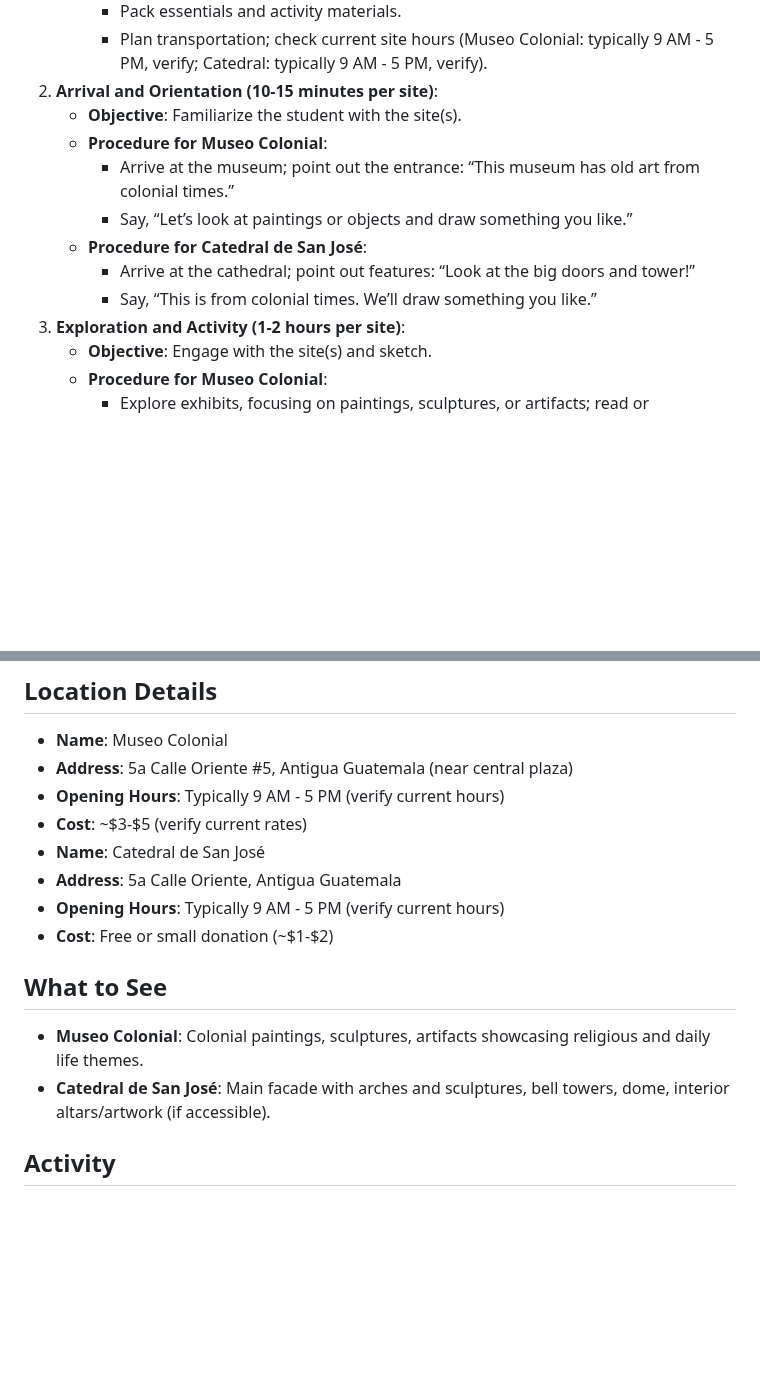
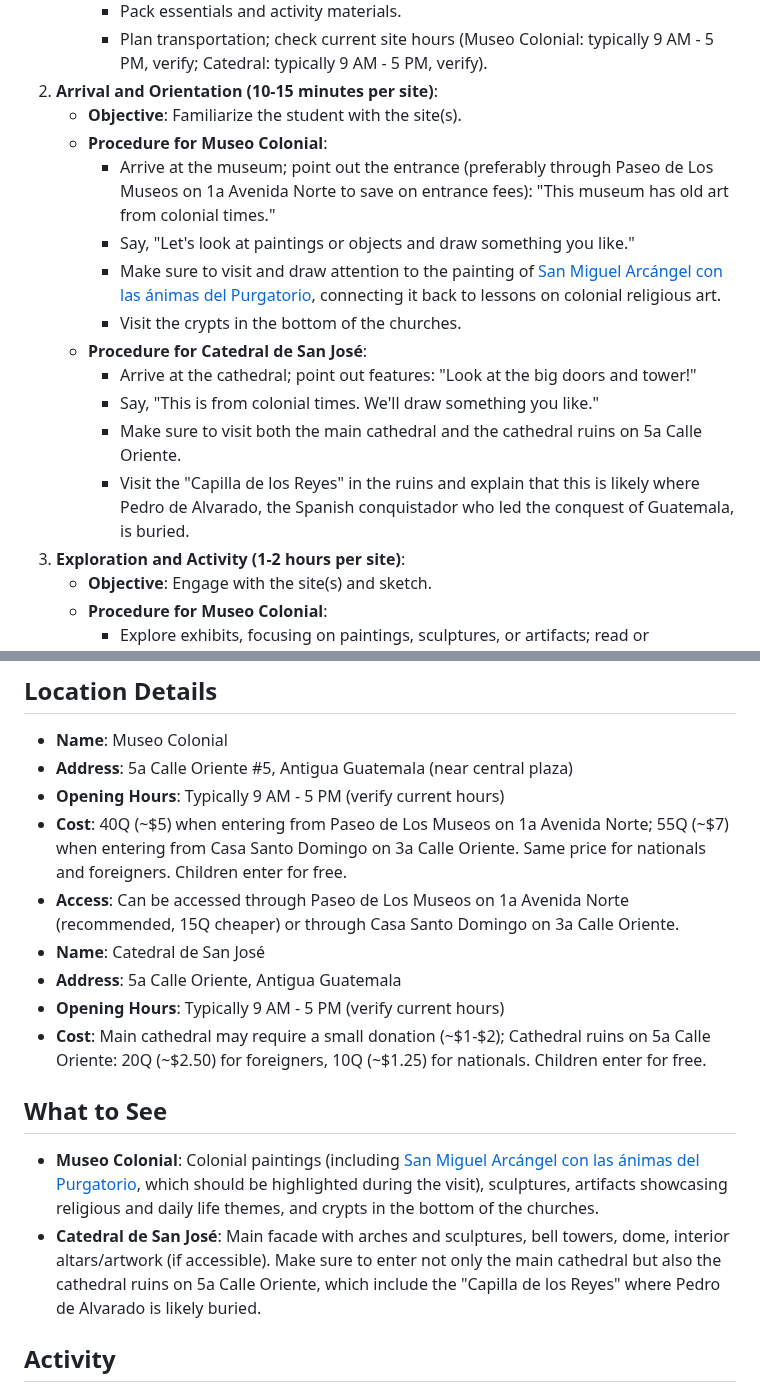
Before and after one commit to bbusenius/History-of-Guatemala-2nd-Grade, a Markdown page: units/unit4/field_trip.md, 2 parts joined by grey strips. GitHub-like rendering; blank space fills up the shorter version.

Commit message:
Update field trip details with specific locations, costs and artwork references for colonial sites, change Antigua map link to a better source and correct painting title.

```diff
--- a/units/unit4/field_trip.md
+++ b/units/unit4/field_trip.md
@@ -35,11 +35,15 @@ By the end of the field trip, the student will be able to:
 2. **Arrival and Orientation (10-15 minutes per site)**:
    - **Objective**: Familiarize the student with the site(s).
    - **Procedure for Museo Colonial**:
-     - Arrive at the museum; point out the entrance: “This museum has old art from colonial times.”
-     - Say, “Let’s look at paintings or objects and draw something you like.”
+     - Arrive at the museum; point out the entrance (preferably through Paseo de Los Museos on 1a Avenida Norte to save on entrance fees): "This museum has old art from colonial times."
+     - Say, "Let's look at paintings or objects and draw something you like."
+     - Make sure to visit and draw attention to the painting of [San Miguel Arcángel con las ánimas del Purgatorio](https://maps.app.goo.gl/hjV2X82wC666FdNy6), connecting it back to lessons on colonial religious art.
+     - Visit the crypts in the bottom of the churches.
    - **Procedure for Catedral de San José**:
-     - Arrive at the cathedral; point out features: “Look at the big doors and tower!”
-     - Say, “This is from colonial times. We’ll draw something you like.”
+     - Arrive at the cathedral; point out features: "Look at the big doors and tower!"
+     - Say, "This is from colonial times. We'll draw something you like."
+     - Make sure to visit both the main cathedral and the cathedral ruins on 5a Calle Oriente.
+     - Visit the "Capilla de los Reyes" in the ruins and explain that this is likely where Pedro de Alvarado, the Spanish conquistador who led the conquest of Guatemala, is buried.
 3. **Exploration and Activity (1-2 hours per site)**:
    - **Objective**: Engage with the site(s) and sketch.
    - **Procedure for Museo Colonial**:
@@ -101,15 +105,16 @@ By the end of the field trip, the student will be able to:
 - **Name**: Museo Colonial
 - **Address**: 5a Calle Oriente #5, Antigua Guatemala (near central plaza)
 - **Opening Hours**: Typically 9 AM - 5 PM (verify current hours)
-- **Cost**: ~$3-$5 (verify current rates)
+- **Cost**: 40Q (~$5) when entering from Paseo de Los Museos on 1a Avenida Norte; 55Q (~$7) when entering from Casa Santo Domingo on 3a Calle Oriente. Same price for nationals and foreigners. Children enter for free.
+- **Access**: Can be accessed through Paseo de Los Museos on 1a Avenida Norte (recommended, 15Q cheaper) or through Casa Santo Domingo on 3a Calle Oriente.
 - **Name**: Catedral de San José
 - **Address**: 5a Calle Oriente, Antigua Guatemala
 - **Opening Hours**: Typically 9 AM - 5 PM (verify current hours)
-- **Cost**: Free or small donation (~$1-$2)
+- **Cost**: Main cathedral may require a small donation (~$1-$2); Cathedral ruins on 5a Calle Oriente: 20Q (~$2.50) for foreigners, 10Q (~$1.25) for nationals. Children enter for free.
 
 ## What to See
-- **Museo Colonial**: Colonial paintings, sculptures, artifacts showcasing religious and daily life themes.
-- **Catedral de San José**: Main facade with arches and sculptures, bell towers, dome, interior altars/artwork (if accessible).
+- **Museo Colonial**: Colonial paintings (including [San Miguel Arcángel con las ánimas del Purgatorio](https://maps.app.goo.gl/hjV2X82wC666FdNy6), which should be highlighted during the visit), sculptures, artifacts showcasing religious and daily life themes, and crypts in the bottom of the churches.
+- **Catedral de San José**: Main facade with arches and sculptures, bell towers, dome, interior altars/artwork (if accessible). Make sure to enter not only the main cathedral but also the cathedral ruins on 5a Calle Oriente, which include the "Capilla de los Reyes" where Pedro de Alvarado is likely buried.
 
 ## Activity
 - Sketch one feature or art piece from each visited site (e.g., painting or sculpture at Museo Colonial; window or door at Catedral) in 15-20 minutes per sketch, noting its purpose (e.g., “For decoration” or “For looking out”).
```
Also changed, not shown: units/unit4/lesson1.md (+5 -5 lines).
